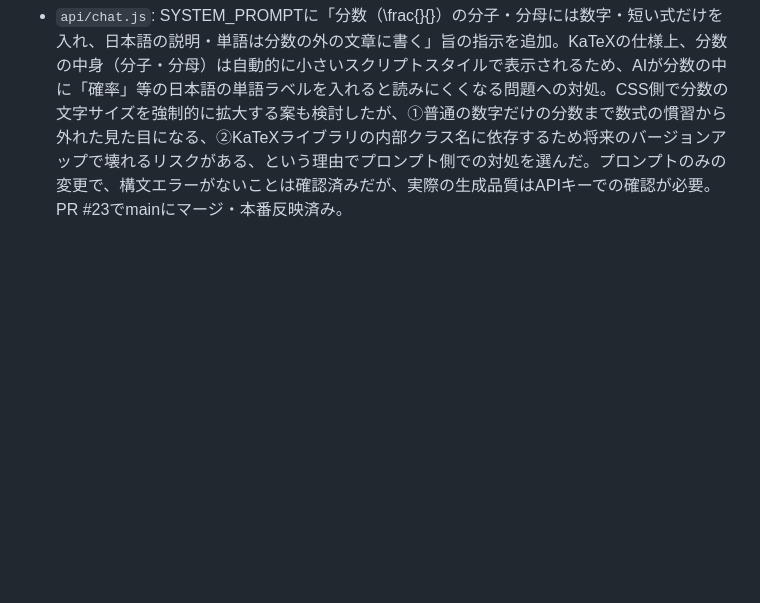
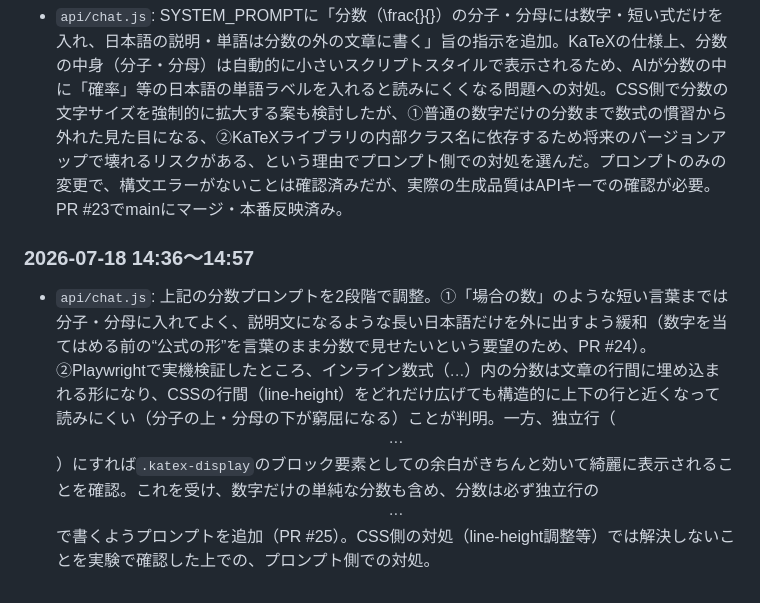
Before and after one commit to shodai840/juku-ai-chat, a Markdown page: model_notes.md, the part around the change. Rendered like a GitHub page; blank space fills up the shorter version.

Commit message:
model_notes.mdに分数プロンプト調整（短い言葉の許可・独立行化）の変更履歴を追記

```diff
--- a/model_notes.md
+++ b/model_notes.md
@@ -319,3 +319,6 @@ APIキーなどの秘密情報は **Vercelの環境変数** に入れる（コ
 
 ### 2026-07-18 14:36
 - `api/chat.js`: SYSTEM_PROMPTに「分数（\frac{}{}）の分子・分母には数字・短い式だけを入れ、日本語の説明・単語は分数の外の文章に書く」旨の指示を追加。KaTeXの仕様上、分数の中身（分子・分母）は自動的に小さいスクリプトスタイルで表示されるため、AIが分数の中に「確率」等の日本語の単語ラベルを入れると読みにくくなる問題への対処。CSS側で分数の文字サイズを強制的に拡大する案も検討したが、①普通の数字だけの分数まで数式の慣習から外れた見た目になる、②KaTeXライブラリの内部クラス名に依存するため将来のバージョンアップで壊れるリスクがある、という理由でプロンプト側での対処を選んだ。プロンプトのみの変更で、構文エラーがないことは確認済みだが、実際の生成品質はAPIキーでの確認が必要。PR #23でmainにマージ・本番反映済み。
+
+### 2026-07-18 14:36〜14:57
+- `api/chat.js`: 上記の分数プロンプトを2段階で調整。①「場合の数」のような短い言葉までは分子・分母に入れてよく、説明文になるような長い日本語だけを外に出すよう緩和（数字を当てはめる前の“公式の形”を言葉のまま分数で見せたいという要望のため、PR #24）。②Playwrightで実機検証したところ、インライン数式（$...$）内の分数は文章の行間に埋め込まれる形になり、CSSの行間（line-height）をどれだけ広げても構造的に上下の行と近くなって読みにくい（分子の上・分母の下が窮屈になる）ことが判明。一方、独立行（$$...$$）にすれば`.katex-display`のブロック要素としての余白がきちんと効いて綺麗に表示されることを確認。これを受け、数字だけの単純な分数も含め、分数は必ず独立行の$$...$$で書くようプロンプトを追加（PR #25）。CSS側の対処（line-height調整等）では解決しないことを実験で確認した上での、プロンプト側での対処。
```
